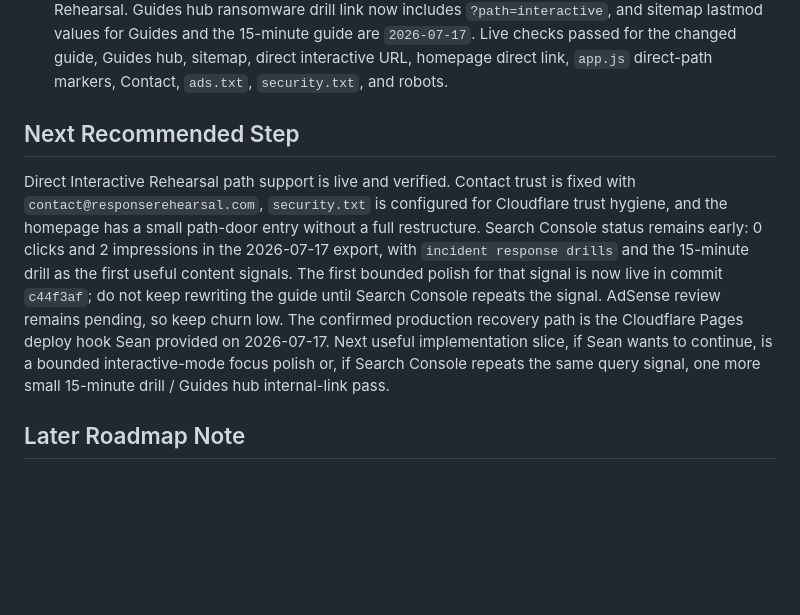
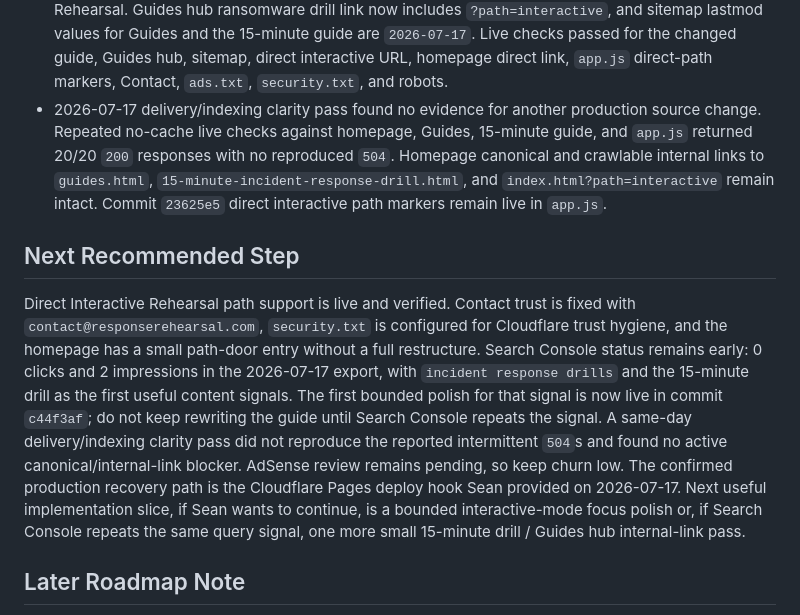
Before and after one commit to sashq-tech/ir-tabletop-generator, a Markdown page: IR Tabletop Generator/07 Handoff/Codex Handoff Status.md, the part around the change. Drawn GitHub-style; blank space fills up the shorter version.

Commit message:
Record delivery indexing clarity pass

```diff
--- a/IR Tabletop Generator/07 Handoff/Codex Handoff Status.md
+++ b/IR Tabletop Generator/07 Handoff/Codex Handoff Status.md
@@ -96,10 +96,11 @@ The IR Tabletop Generator project has:
 - 2026-07-17 focused live checks passed after deploy hook: Contact, Privacy, Terms, Guides, `ads.txt`, `/.well-known/security.txt`, sitemap, and robots are reachable and contain expected trust/search markers.
 - 2026-07-17 Search Console checkpoint reviewed raw export folder `C:\Users\rdrnr\Projects\AI Ops Center\Human Ops 7.17.26\responserehearsal.com-Performance-on-Search-2026-07-17`: chart totals are 0 clicks and 2 impressions; query signal is `incident response drills` with 1 impression at average position 79; page signals are `/` with 1 impression at average position 4 and `/15-minute-incident-response-drill` with 1 impression at average position 79. Treat this as early-indexing signal only. Do not overhaul production content from two impressions.
 - 2026-07-17 analytics-directed guide polish published in commit `c44f3af Polish 15-minute drill search intent` and deploy hook deployment `e9af199c-af59-4e63-a7fe-e48589ee2a76`. This was a bounded, indexable improvement to the 15-minute drill guide for `incident response drills` intent: added a compact drill card, facilitator script, FAQ/schema update, and a natural path into Interactive Rehearsal. Guides hub ransomware drill link now includes `?path=interactive`, and sitemap lastmod values for Guides and the 15-minute guide are `2026-07-17`. Live checks passed for the changed guide, Guides hub, sitemap, direct interactive URL, homepage direct link, `app.js` direct-path markers, Contact, `ads.txt`, `security.txt`, and robots.
+- 2026-07-17 delivery/indexing clarity pass found no evidence for another production source change. Repeated no-cache live checks against homepage, Guides, 15-minute guide, and `app.js` returned 20/20 `200` responses with no reproduced `504`. Homepage canonical and crawlable internal links to `guides.html`, `15-minute-incident-response-drill.html`, and `index.html?path=interactive` remain intact. Commit `23625e5` direct interactive path markers remain live in `app.js`.
 
 ## Next Recommended Step
 
-Direct Interactive Rehearsal path support is live and verified. Contact trust is fixed with `contact@responserehearsal.com`, `security.txt` is configured for Cloudflare trust hygiene, and the homepage has a small path-door entry without a full restructure. Search Console status remains early: 0 clicks and 2 impressions in the 2026-07-17 export, with `incident response drills` and the 15-minute drill as the first useful content signals. The first bounded polish for that signal is now live in commit `c44f3af`; do not keep rewriting the guide until Search Console repeats the signal. AdSense review remains pending, so keep churn low. The confirmed production recovery path is the Cloudflare Pages deploy hook Sean provided on 2026-07-17. Next useful implementation slice, if Sean wants to continue, is a bounded interactive-mode focus polish or, if Search Console repeats the same query signal, one more small 15-minute drill / Guides hub internal-link pass.
+Direct Interactive Rehearsal path support is live and verified. Contact trust is fixed with `contact@responserehearsal.com`, `security.txt` is configured for Cloudflare trust hygiene, and the homepage has a small path-door entry without a full restructure. Search Console status remains early: 0 clicks and 2 impressions in the 2026-07-17 export, with `incident response drills` and the 15-minute drill as the first useful content signals. The first bounded polish for that signal is now live in commit `c44f3af`; do not keep rewriting the guide until Search Console repeats the signal. A same-day delivery/indexing clarity pass did not reproduce the reported intermittent `504`s and found no active canonical/internal-link blocker. AdSense review remains pending, so keep churn low. The confirmed production recovery path is the Cloudflare Pages deploy hook Sean provided on 2026-07-17. Next useful implementation slice, if Sean wants to continue, is a bounded interactive-mode focus polish or, if Search Console repeats the same query signal, one more small 15-minute drill / Guides hub internal-link pass.
 
 ## Later Roadmap Note
 
```
Also changed, not shown: IR Tabletop Generator/07 Handoff/2026-07-17 Delivery Indexing Clarity Pass.md (added, +87 -0 lines).
